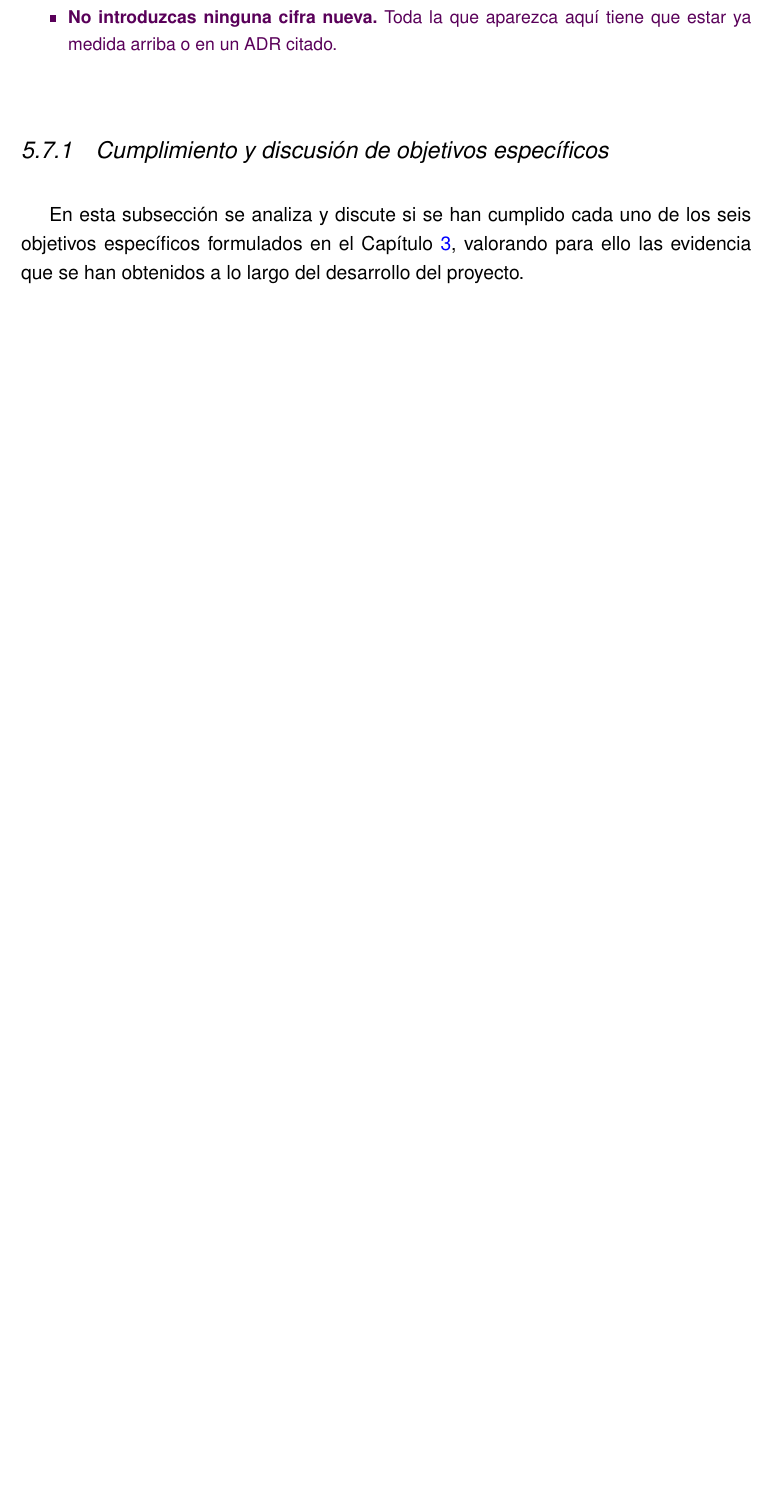
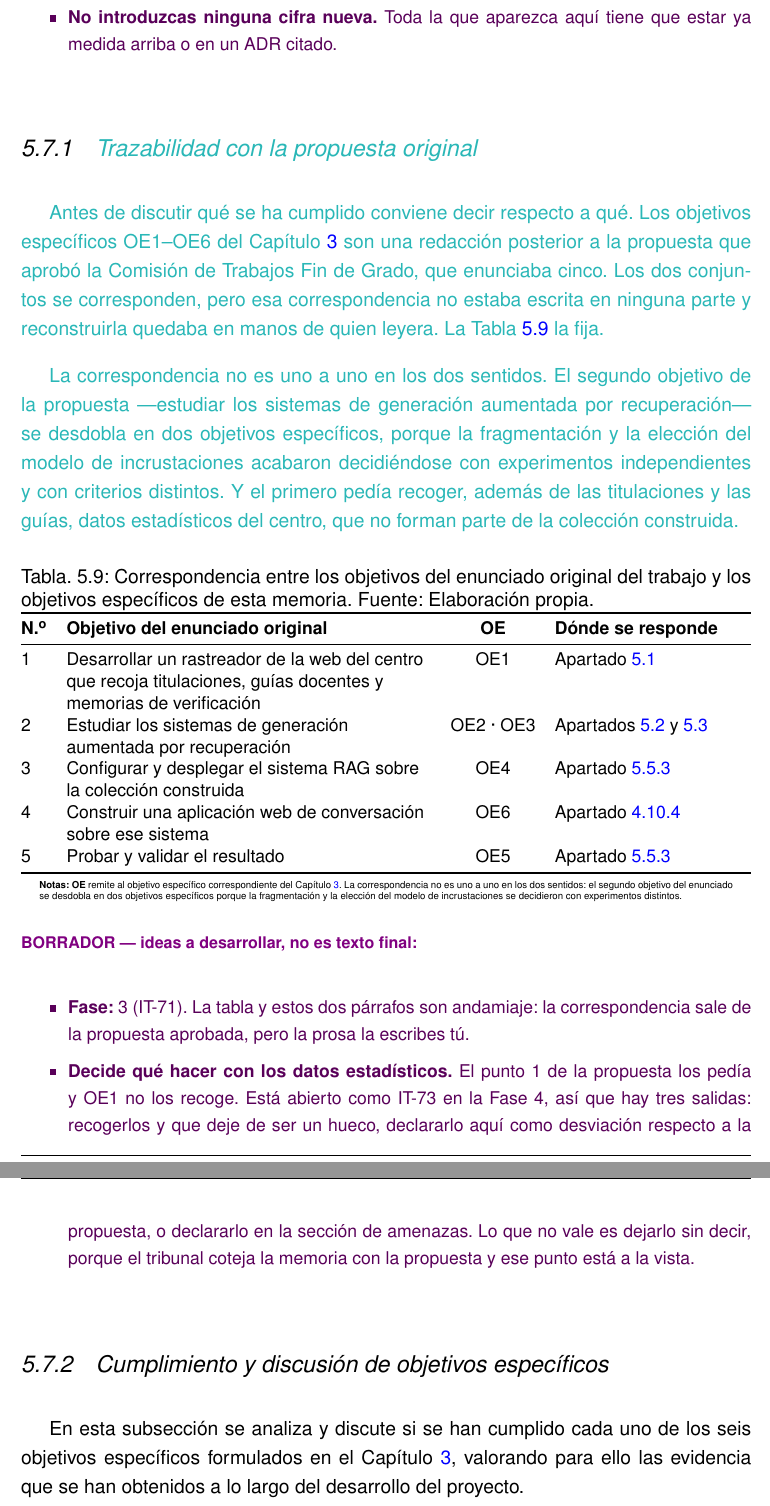
Before and after one commit to samubp10/tfg-recomendador-uja, a LaTeX document (memoria/main.tex, which reads memoria/capitulos/Resultados.tex): part of page 137 of 160 before the commit and two parts of pages 137 and 138 of 160 after it, the two joined at a grey line, cut so that both start at the same text, the shorter picture padded with empty space. Compiled offline with pdfLaTeX.

Commit message:
docs(IT-71): la Discusion abre con la trazabilidad
Antes de discutir que se ha cumplido hay que decir respecto a que. Se deja ademas planteada la desviacion del punto 1 de la propuesta, que pedia datos estadisticos que la coleccion no recoge: es decision del autor si se corrige, se declara aqui o se declara como amenaza.

```diff
--- a/memoria/capitulos/Resultados.tex
+++ b/memoria/capitulos/Resultados.tex
@@ -431,6 +432,38 @@ Como se puede visualizar en la tabla, ChromaDB no alcanza la fidelidad exacta qu
   que se note, es que no es discusión, es resultado repetido.
   \item \textbf{No introduzcas ninguna cifra nueva.} Toda la que aparezca aquí tiene
   que estar ya medida arriba o en un ADR citado.
+\end{borrador}
+
+\subsection[\textcolor{borrador2}{Trazabilidad con la propuesta original}]{\textcolor{borrador2}{Trazabilidad con la propuesta original}}
+\label{secc:discusion_trazabilidad}
+
+\textcolor{borrador2}{Antes de discutir qué se ha cumplido conviene decir
+  respecto a qué. Los objetivos específicos OE1--OE6 del
+  Capítulo~\ref{cap:objetivos} son una redacción posterior a la propuesta que
+  aprobó la Comisión de Trabajos Fin de Grado, que enunciaba cinco. Los dos
+  conjuntos se corresponden, pero esa correspondencia no estaba escrita en
+  ninguna parte y reconstruirla quedaba en manos de quien leyera. La
+  Tabla~\ref{tab:trazabilidad_enunciado} la fija.}
+
+\textcolor{borrador2}{La correspondencia no es uno a uno en los dos sentidos.
+  El segundo objetivo de la propuesta ---estudiar los sistemas de generación
+  aumentada por recuperación--- se desdobla en dos objetivos específicos, porque
+  la fragmentación y la elección del modelo de incrustaciones acabaron
+  decidiéndose con experimentos independientes y con criterios distintos. Y el
+  primero pedía recoger, además de las titulaciones y las guías, datos
+  estadísticos del centro, que no forman parte de la colección construida.}
+
+\input{tablas/TablaTrazabilidadEnunciado.tex}
+
+\begin{borrador}
+  \item \textbf{Fase:} 3 (IT-71). La tabla y estos dos párrafos son andamiaje: la
+  correspondencia sale de la propuesta aprobada, pero la prosa la escribes tú.
+  \item \textbf{Decide qué hacer con los datos estadísticos.} El punto 1 de la
+  propuesta los pedía y OE1 no los recoge. Está abierto como IT-73 en la Fase 4, así
+  que hay tres salidas: recogerlos y que deje de ser un hueco, declararlo aquí como
+  desviación respecto a la propuesta, o declararlo en la sección de amenazas. Lo que
+  no vale es dejarlo sin decir, porque el tribunal coteja la memoria con la propuesta
+  y ese punto está a la vista.
 \end{borrador}
 
 \subsection{Cumplimiento y discusión de objetivos específicos}
```
Also changed, not shown: memoria/capitulos/Resultados.tex (9 more changed lines).
